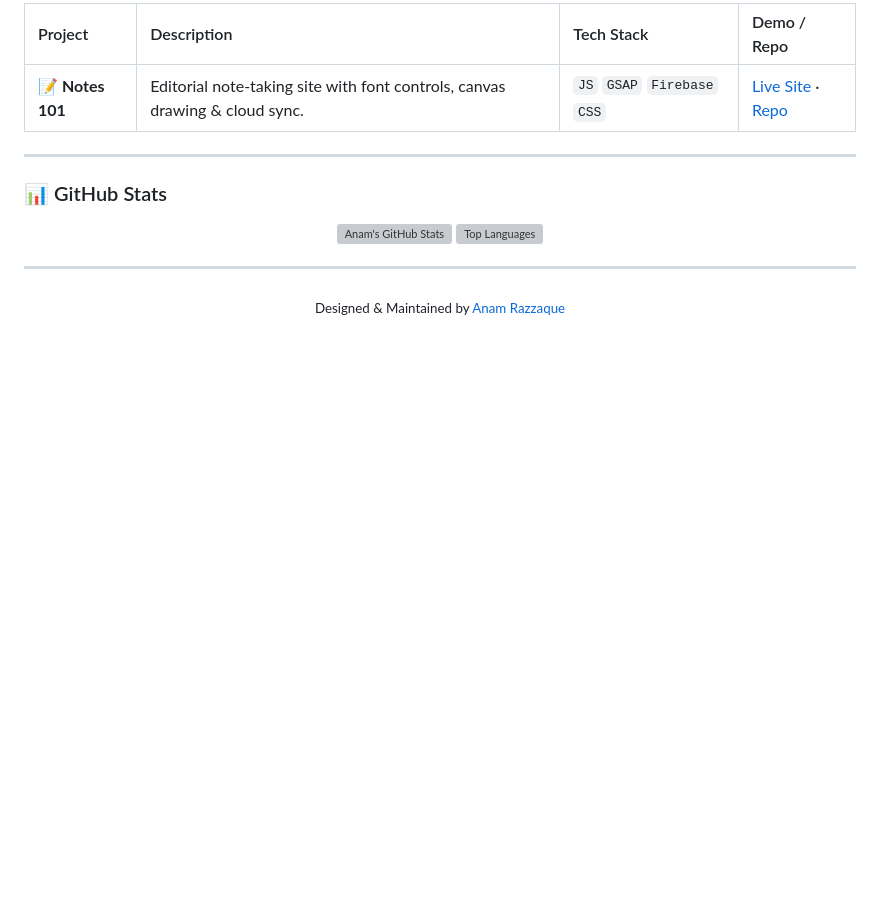
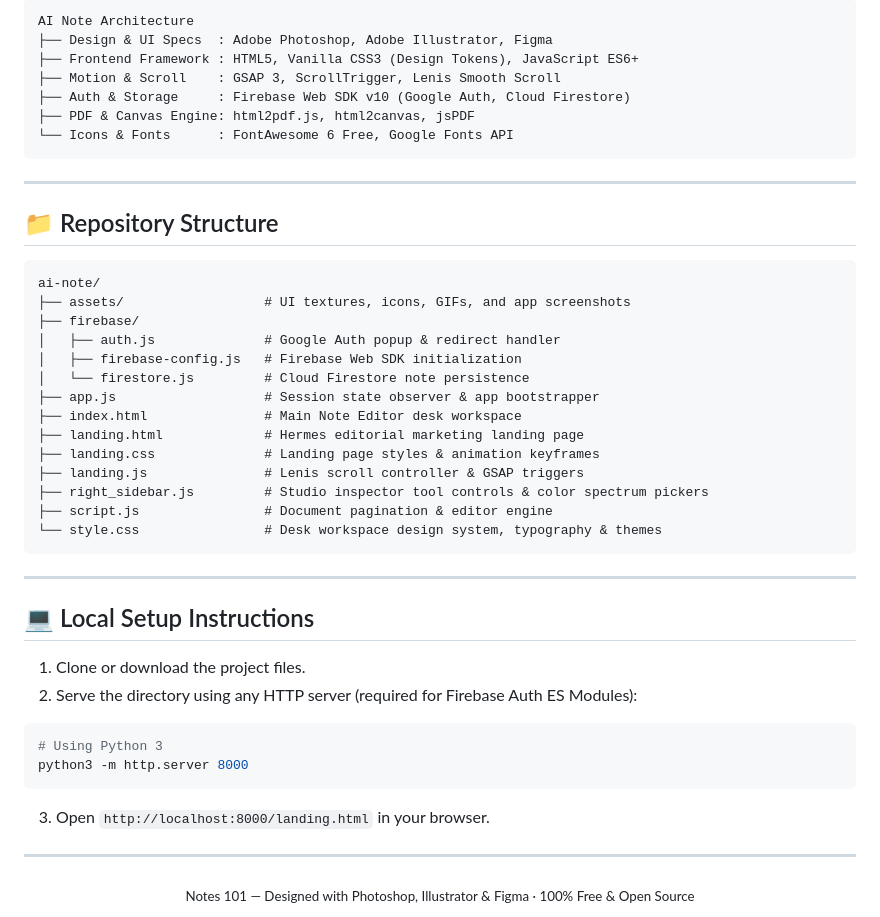
Before and after one commit to byanam/Webnotes, a Markdown page: README.md, the part around one of its changes. Drawn GitHub-style; blank space fills up the shorter version; grey boxes are pictures that could not be loaded.

````diff
--- a/README.md
+++ b/README.md
@@ -49,19 +76,51 @@
 
-| Project | Description | Tech Stack | Demo / Repo |
-| :--- | :--- | :--- | :--- |
-| **📝 Notes 101** | Editorial note-taking site with font controls, canvas drawing & cloud sync. | `JS` `GSAP` `Firebase` `CSS` | [Live Site](https://anamrazzaque.github.io/ai-note/) · [Repo](https://github.com/anamrazzaque/ai-note) |
+```
+AI Note Architecture
+├── Design & UI Specs  : Adobe Photoshop, Adobe Illustrator, Figma
+├── Frontend Framework : HTML5, Vanilla CSS3 (Design Tokens), JavaScript ES6+
+├── Motion & Scroll    : GSAP 3, ScrollTrigger, Lenis Smooth Scroll
+├── Auth & Storage     : Firebase Web SDK v10 (Google Auth, Cloud Firestore)
+├── PDF & Canvas Engine: html2pdf.js, html2canvas, jsPDF
+└── Icons & Fonts      : FontAwesome 6 Free, Google Fonts API
+```
 
 ---
 
-### 📊 GitHub Stats
+## 📁 Repository Structure
 
-<div align="center">
-  <img src="https://github-readme-stats.vercel.app/api?username=anamrazzaque&show_icons=true&theme=dark&hide_border=true" alt="Anam's GitHub Stats" width="49%" />
-  <img src="https://github-readme-stats.vercel.app/api/top-langs/?username=anamrazzaque&layout=compact&theme=dark&hide_border=true" alt="Top Languages" width="49%" />
-</div>
+```
+ai-note/
+├── assets/                  # UI textures, icons, GIFs, and app screenshots
+├── firebase/
+│   ├── auth.js              # Google Auth popup & redirect handler
+│   ├── firebase-config.js   # Firebase Web SDK initialization
+│   └── firestore.js         # Cloud Firestore note persistence
+├── app.js                   # Session state observer & app bootstrapper
+├── index.html               # Main Note Editor desk workspace
+├── landing.html             # Hermes editorial marketing landing page
+├── landing.css              # Landing page styles & animation keyframes
+├── landing.js               # Lenis scroll controller & GSAP triggers
+├── right_sidebar.js         # Studio inspector tool controls & color spectrum pickers
+├── script.js                # Document pagination & editor engine
+└── style.css                # Desk workspace design system, typography & themes
+```
+
+---
+
+## 💻 Local Setup Instructions
+
+1. Clone or download the project files.
+2. Serve the directory using any HTTP server (required for Firebase Auth ES Modules):
+
+```bash
+# Using Python 3
+python3 -m http.server 8000
+```
+
+3. Open `http://localhost:8000/landing.html` in your browser.
 
 ---
 
 <div align="center">
-  <sub>Designed & Maintained by <a href="https://github.com/anamrazzaque">Anam Razzaque</a></sub>
+  <sub>Notes 101 — Designed with Photoshop, Illustrator & Figma · 100% Free & Open Source</sub>
 </div>
````
Also changed, not shown: other parts of README.md (+54 -27 lines).
